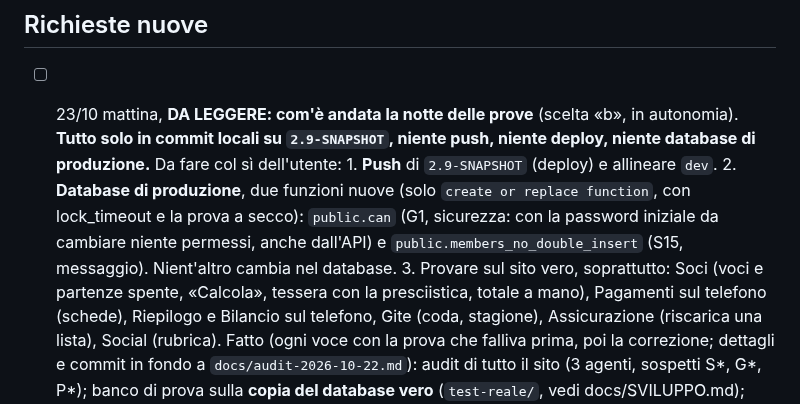
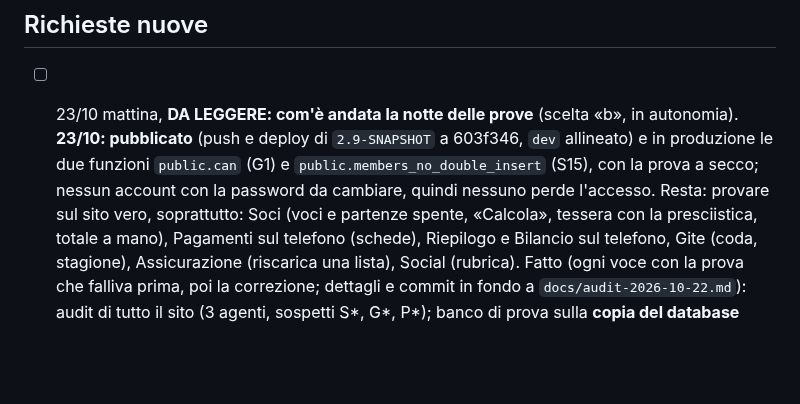
Before and after one commit to Darkglassd3v/sciclub-donbosco, a Markdown page: TODO.md, the part around the change. Rendered like a GitHub page; blank space fills up the shorter version.

Commit message:
docs: notte delle prove pubblicata, funzioni in produzione [skip ci]

```diff
--- a/TODO.md
+++ b/TODO.md
@@ -23,14 +23,10 @@
 ## Richieste nuove
 
 - [ ] 23/10 mattina, **DA LEGGERE: com'è andata la notte delle prove** (scelta «b», in autonomia).
-      **Tutto solo in commit locali su `2.9-SNAPSHOT`, niente push, niente deploy, niente database di
-      produzione.** Da fare col sì dell'utente:
-      1. **Push** di `2.9-SNAPSHOT` (deploy) e allineare `dev`.
-      2. **Database di produzione**, due funzioni nuove (solo `create or replace function`, con
-         lock_timeout e la prova a secco): `public.can` (G1, sicurezza: con la password iniziale da
-         cambiare niente permessi, anche dall'API) e `public.members_no_double_insert` (S15, messaggio).
-         Nient'altro cambia nel database.
-      3. Provare sul sito vero, soprattutto: Soci (voci e partenze spente, «Calcola», tessera con la
+      **23/10: pubblicato** (push e deploy di `2.9-SNAPSHOT` a 603f346, `dev` allineato) e in
+      produzione le due funzioni `public.can` (G1) e `public.members_no_double_insert` (S15), con la
+      prova a secco; nessun account con la password da cambiare, quindi nessuno perde l'accesso.
+      Resta: provare sul sito vero, soprattutto: Soci (voci e partenze spente, «Calcola», tessera con la
          presciistica, totale a mano), Pagamenti sul telefono (schede), Riepilogo e Bilancio sul
          telefono, Gite (coda, stagione), Assicurazione (riscarica una lista), Social (rubrica).
       Fatto (ogni voce con la prova che falliva prima, poi la correzione; dettagli e commit in fondo a
```
